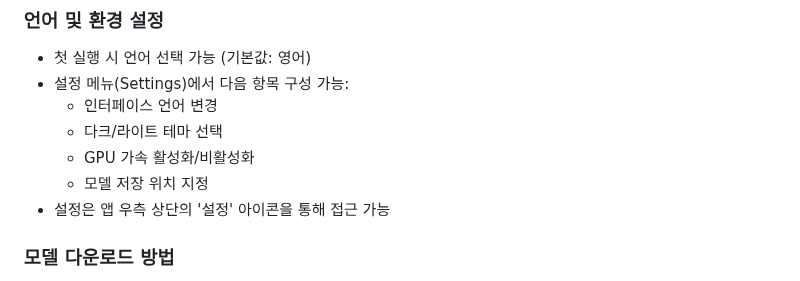
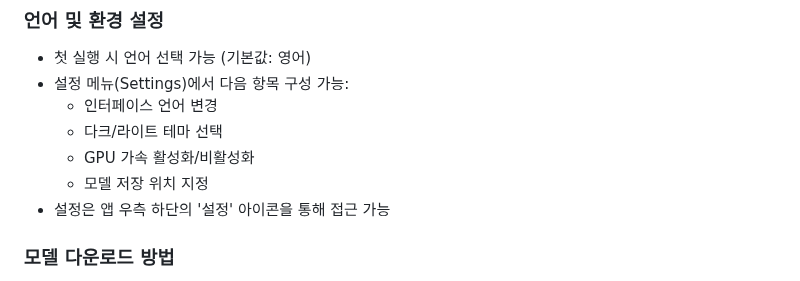
Before and after one commit to vegetable90/webDev_llm, a Markdown page: part4.LlmAgent/4.3.LmStudio_Install_and_Test.md, the part around the change. Rendered like a GitHub page.

```diff
--- a/part4.LlmAgent/4.3.LmStudio_Install_and_Test.md
+++ b/part4.LlmAgent/4.3.LmStudio_Install_and_Test.md
@@ -81,7 +81,7 @@
   - 다크/라이트 테마 선택
   - GPU 가속 활성화/비활성화
   - 모델 저장 위치 지정
-* 설정은 앱 우측 상단의 '설정' 아이콘을 통해 접근 가능
+* 설정은 앱 우측 하단의 '설정' 아이콘을 통해 접근 가능
 
 ### 모델 다운로드 방법
 * 왼쪽 메뉴에서 'Models' 탭 선택
```
